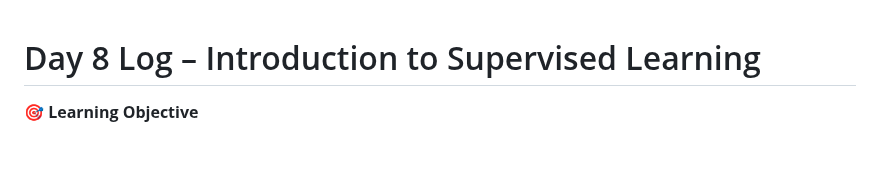
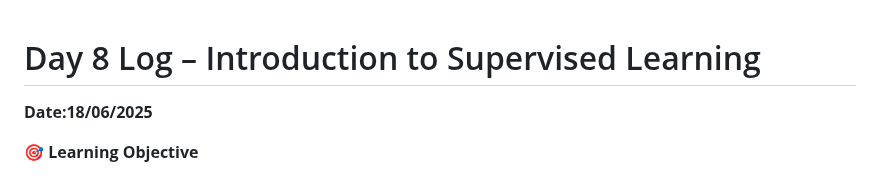
Before and after one commit to Mazid2003/Machine-Learning-Trainee-Program, a Markdown page: Day-8/Readme.md, the part around the change. Drawn GitHub-style; blank space fills up the shorter version.

```diff
--- a/Day-8/Readme.md
+++ b/Day-8/Readme.md
@@ -1,4 +1,6 @@
 # Day 8 Log – Introduction to Supervised Learning
+
+**Date:18/06/2025**
 
 **🎯 Learning Objective**
 
```
